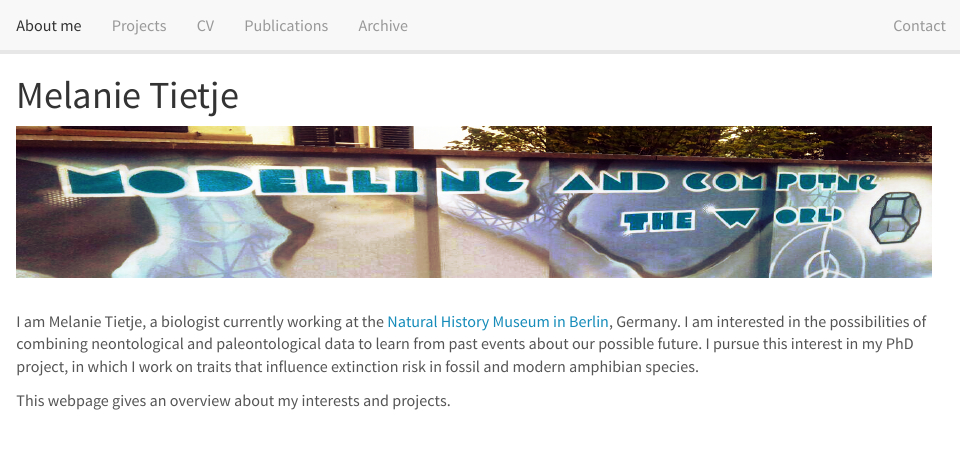
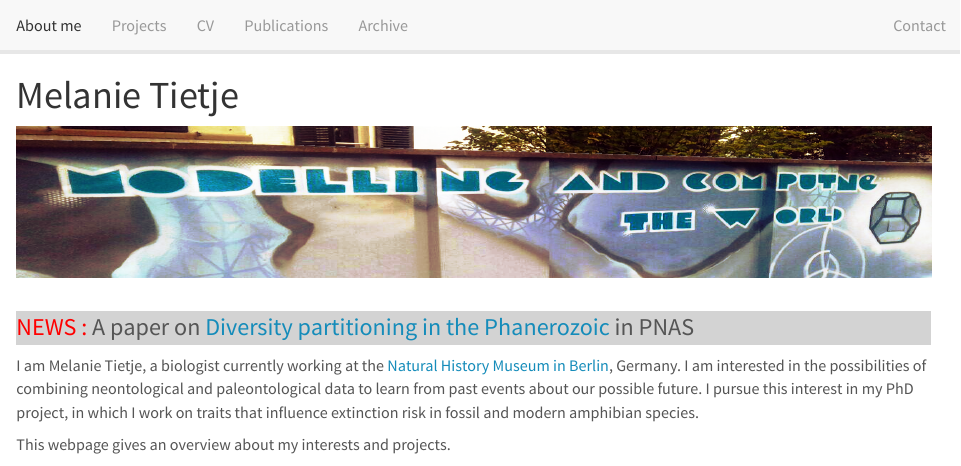
Before and after one commit to Eryops1/Eryops1.github.io, an R Markdown document (index.Rmd): the page in a window 1100 px wide, from its top. The pictures show the output file index.html that the author committed with the source, opened offline; library style sheets and scripts come from the installed R packages.

Commit message:
update PNAS publication

```diff
--- a/index.Rmd
+++ b/index.Rmd
@@ -8,14 +8,14 @@ output:
 
 <br>
 
-<!-- <div style="background-color:lightgrey"> -->
-<!--   <font size="5"> -->
-<!--   <font color="red"> -->
-<!--   NEWS : -->
-<!--   </font> -->
-<!--   Our new [Ecology Letters paper on fossils and conservation in amphibians](https://doi.org/10.1111/ele.13080) is finally online!  -->
-<!--   </font> -->
-<!-- </div> -->
+<div style="background-color:lightgrey">
+  <font size="5">
+  <font color="red">
+  NEWS :
+  </font>
+  A paper on [Diversity partitioning in the Phanerozoic](https://www.pnas.org/content/early/2018/12/13/1814487116) in PNAS
+  </font>
+</div>
 
 
 I am Melanie Tietje, a biologist currently working at the [Natural History Museum in Berlin](https://www.naturkundemuseum.berlin/en/einblicke/mitarbeiter/melanie.tietje), Germany. I am interested in the possibilities of combining neontological and paleontological data to learn from past events about our possible future. I pursue this interest in my PhD project, in which I work on traits that influence extinction risk in fossil and modern amphibian species.
```
Also changed, not shown: publications.Rmd (+1 -1 lines), index.html, publications.html, 1 other file.
